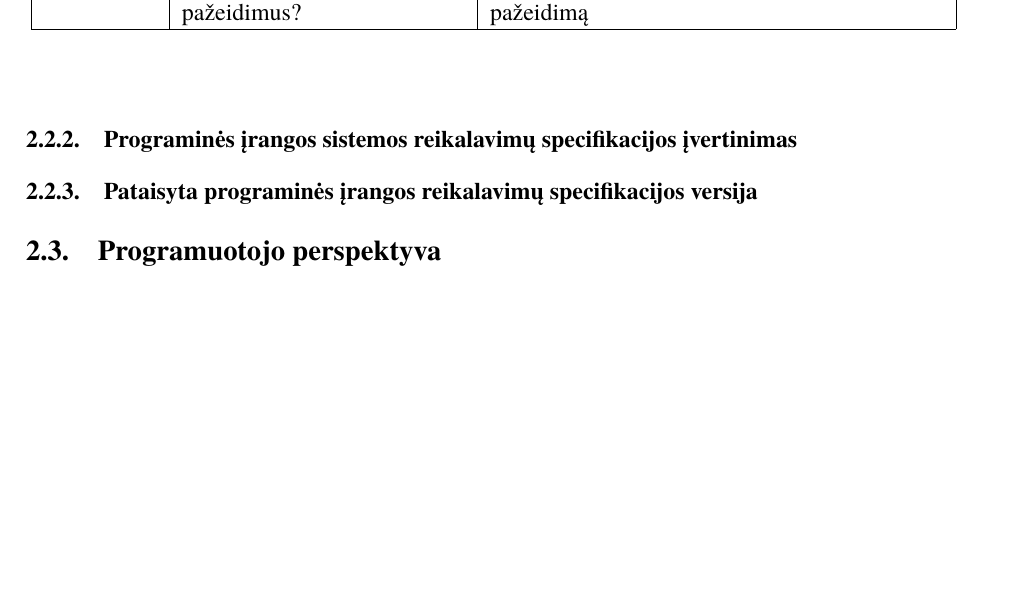
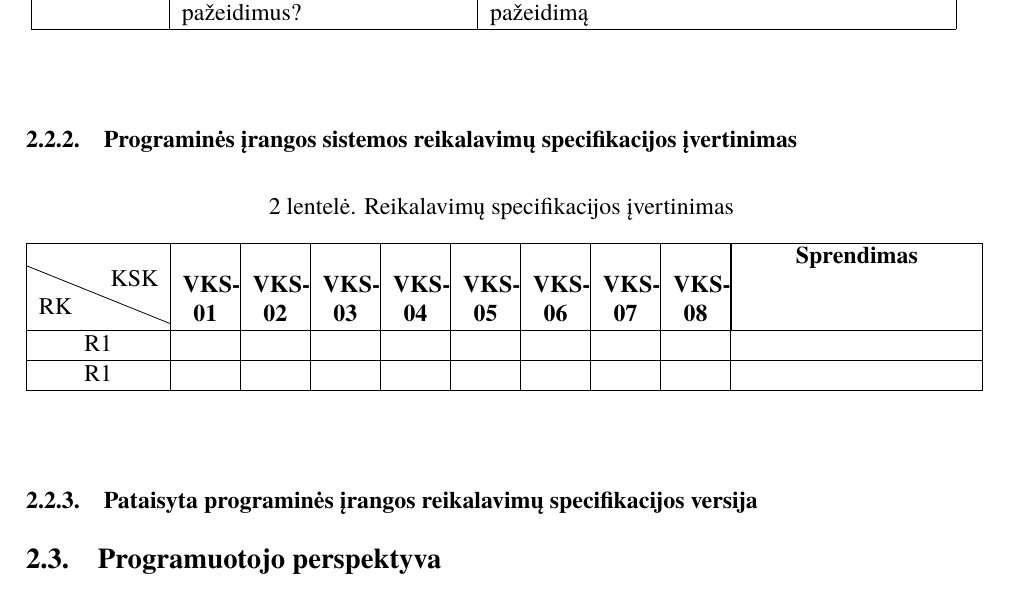
Before and after one commit to macro161/RequirementsEngineering, a LaTeX document (Lab2/lab2.tex): part of page 6 of 8 before the commit and part of page 6 of 9 after it, cut so that both start at the same text, the shorter picture padded with empty space. Compiled offline with XeLaTeX; a missing font is replaced by an installed copy or a similar font.

Commit message:
Unstable table

```diff
--- a/Lab2/lab2.tex
+++ b/Lab2/lab2.tex
@@ -19,6 +19,8 @@
 \usepackage{multirow}
 \usepackage{longtable}
 \usepackage{makecell}
+\usepackage{diagbox}
+
 
 \newcolumntype{L}[1]{>{\raggedright\let\newline\\\arraybackslash\hspace{0pt}}p{#1}}
 \newcolumntype{C}[1]{>{\centering\let\newline\\\arraybackslash\hspace{0pt}}p{#1}}
@@ -173,6 +175,30 @@ pasirinktos perspektyvos -- rolės -- pateikiamos santraukoje.
 			\end{center}
 
 \subsubsection{Programinės įrangos sistemos reikalavimų specifikacijos įvertinimas}
+			\begin{center}
+				\setstretch{1.0}
+
+				\begin{longtable}{|C{2.1cm}|C{0.8cm}|C{0.8cm}|C{0.8cm}|C{0.8cm}|C{0.8cm}|C{0.8cm}|C{0.8cm}|C{0.8cm}|L{4cm}|}
+
+					\caption{Reikalavimų specifikacijos įvertinimas}
+					\label{table:VKS}
+
+ 					\\ \hline
+ 					\backslashbox{RK}{KSK} &
+  					 \textbf{VKS-01}&
+  					 \textbf{VKS-02}&
+  					 \textbf{VKS-03}&
+  					 \textbf{VKS-04}&
+  					 \textbf{VKS-05}&
+  					 \textbf{VKS-06}&
+  					 \textbf{VKS-07}&
+  					 \textbf{VKS-08}&
+  					 \multicolumn{1}{|c|}{\makecell{\textbf{Sprendimas}}} \\ \hline
+ 					R1 &&&&&&&&&\\ \hline
+ 					R1 &&&&&&&&&\\ \hline
+
+				\end{longtable}
+			\end{center}
 
 \subsubsection{Pataisyta programinės įrangos reikalavimų specifikacijos versija}
 \subsection{Programuotojo perspektyva}
```
Also changed, not shown: Lab2/lab2.pdf.
